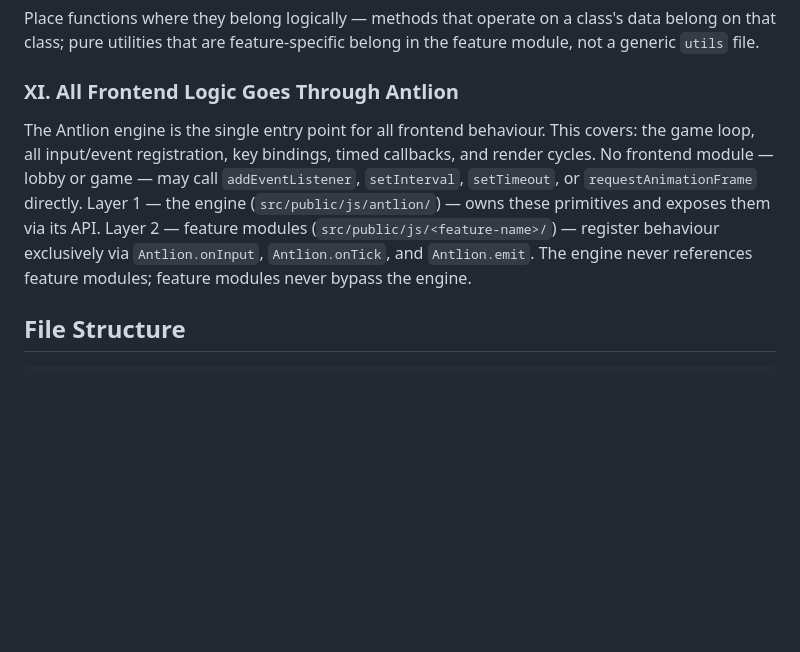
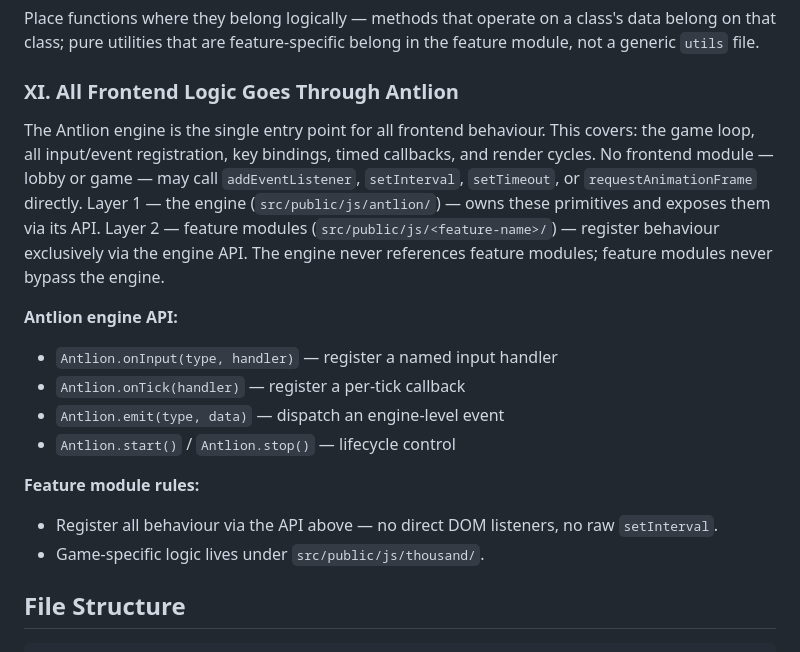
Before and after one commit to urmomeesak77/thousand, a Markdown page: .specify/memory/constitution.md, the part around one of its changes. Drawn GitHub-style; blank space fills up the shorter version.

Commit message:
Move Antlion API surface and feature module rules into constitution §XI
Promotes the engine API contract (onInput, onTick, emit, start/stop)
and feature module rules from CLAUDE.md into the constitution as the
authoritative reference. Bumps to v2.0.0.

Co-Authored-By: Claude Sonnet 4.6 <noreply@anthropic.com>

```diff
--- a/.specify/memory/constitution.md
+++ b/.specify/memory/constitution.md
@@ -33,7 +33,17 @@ Keep classes and functions small and focused. A class should represent a single
 Place functions where they belong logically — methods that operate on a class's data belong on that class; pure utilities that are feature-specific belong in the feature module, not a generic `utils` file.
 
 ### XI. All Frontend Logic Goes Through Antlion
-The Antlion engine is the single entry point for all frontend behaviour. This covers: the game loop, all input/event registration, key bindings, timed callbacks, and render cycles. No frontend module — lobby or game — may call `addEventListener`, `setInterval`, `setTimeout`, or `requestAnimationFrame` directly. Layer 1 — the engine (`src/public/js/antlion/`) — owns these primitives and exposes them via its API. Layer 2 — feature modules (`src/public/js/<feature-name>/`) — register behaviour exclusively via `Antlion.onInput`, `Antlion.onTick`, and `Antlion.emit`. The engine never references feature modules; feature modules never bypass the engine.
+The Antlion engine is the single entry point for all frontend behaviour. This covers: the game loop, all input/event registration, key bindings, timed callbacks, and render cycles. No frontend module — lobby or game — may call `addEventListener`, `setInterval`, `setTimeout`, or `requestAnimationFrame` directly. Layer 1 — the engine (`src/public/js/antlion/`) — owns these primitives and exposes them via its API. Layer 2 — feature modules (`src/public/js/<feature-name>/`) — register behaviour exclusively via the engine API. The engine never references feature modules; feature modules never bypass the engine.
+
+**Antlion engine API:**
+- `Antlion.onInput(type, handler)` — register a named input handler
+- `Antlion.onTick(handler)` — register a per-tick callback
+- `Antlion.emit(type, data)` — dispatch an engine-level event
+- `Antlion.start()` / `Antlion.stop()` — lifecycle control
+
+**Feature module rules:**
+- Register all behaviour via the API above — no direct DOM listeners, no raw `setInterval`.
+- Game-specific logic lives under `src/public/js/thousand/`.
 
 ## File Structure
 
```
Also changed, not shown: other parts of .specify/memory/constitution.md (+1 -1 lines).
